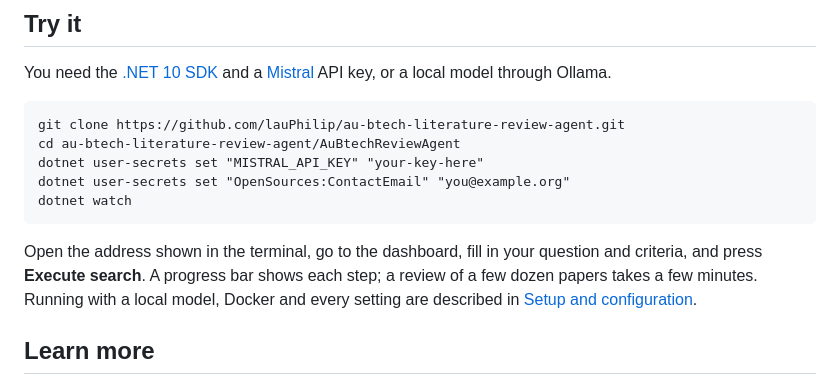
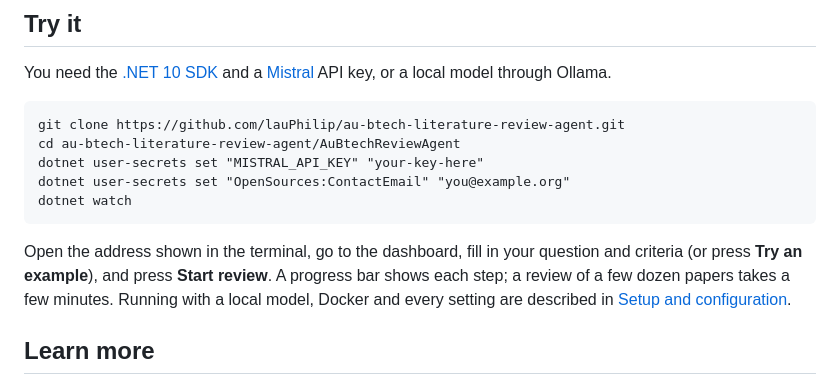
Before and after one commit to lauPhilip/au-btech-literature-review-agent, a Markdown page: README.md, the part around the change. Rendered like a GitHub page.

Commit message:
Describe the new dashboard layout

````diff
--- a/README.md
+++ b/README.md
@@ -57,7 +57,7 @@ dotnet user-secrets set "OpenSources:ContactEmail" "you@example.org"
 dotnet watch
 ```
 
-Open the address shown in the terminal, go to the dashboard, fill in your question and criteria, and press **Execute search**. A progress bar shows each step; a review of a few dozen papers takes a few minutes. Running with a local model, Docker and every setting are described in [Setup and configuration](docs/wiki/08-setup-and-configuration.md).
+Open the address shown in the terminal, go to the dashboard, fill in your question and criteria (or press **Try an example**), and press **Start review**. A progress bar shows each step; a review of a few dozen papers takes a few minutes. Running with a local model, Docker and every setting are described in [Setup and configuration](docs/wiki/08-setup-and-configuration.md).
 
 ## Learn more
 
````
Also changed, not shown: docs/wiki/06-web-app-and-operations.md (+13 -3 lines).
